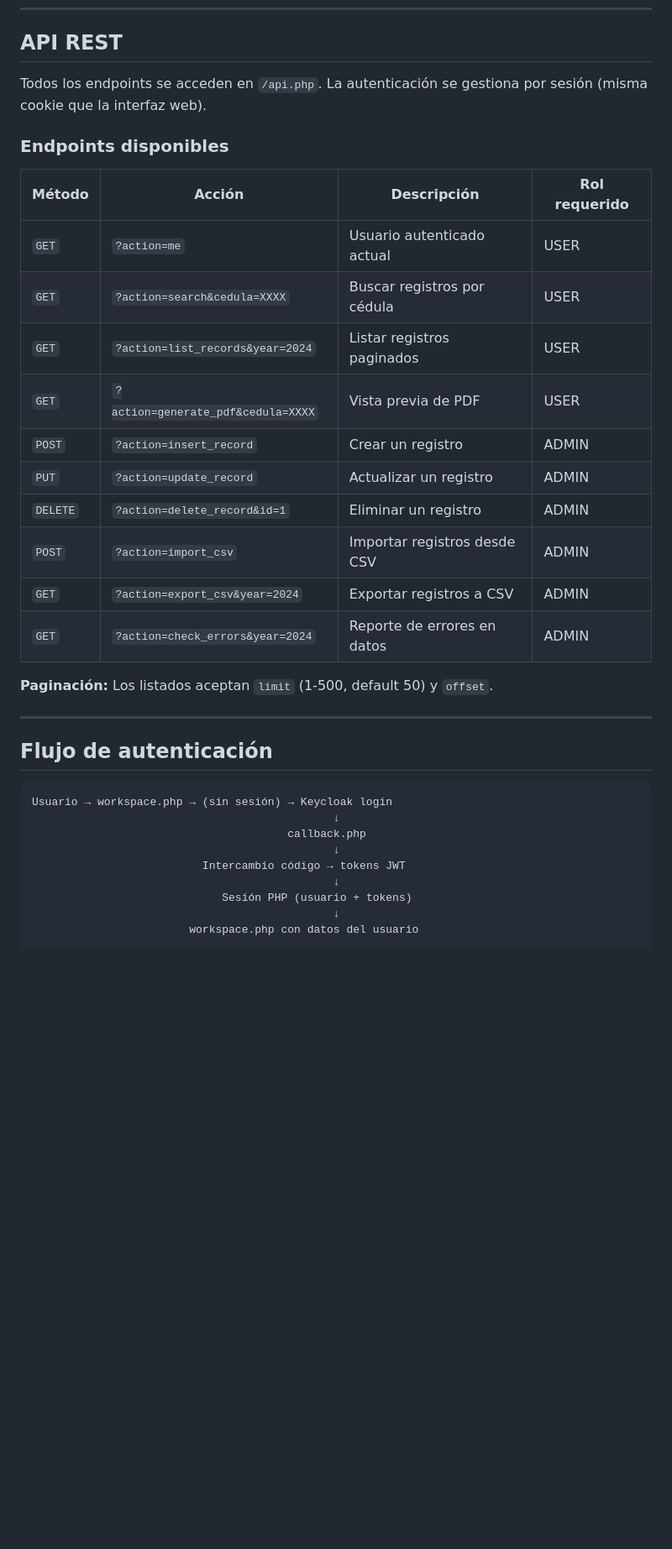
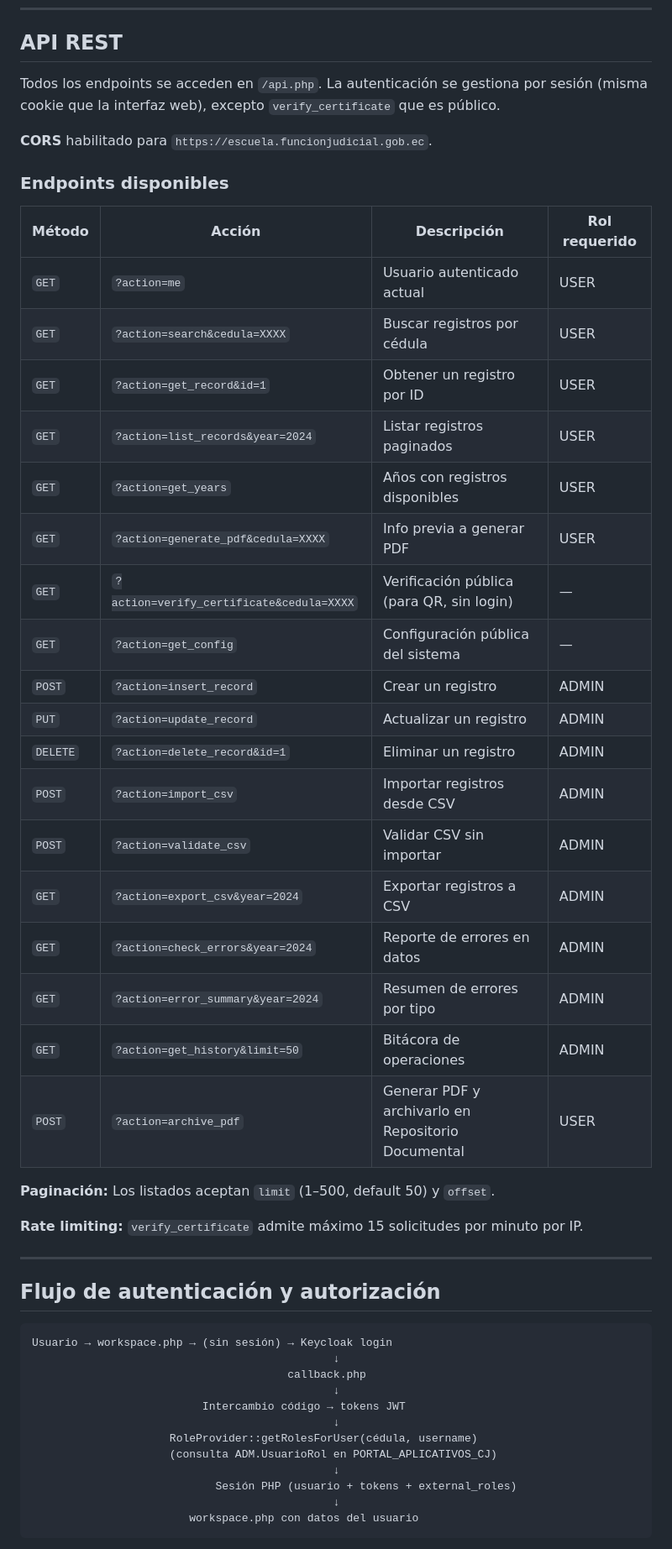
Before and after one commit to Darius1028/two-nodo, a Markdown page: README.md, the part around one of its changes. Shown at 84% size. GitHub-like rendering; blank space fills up the shorter version.

````diff
--- a/README.md
+++ b/README.md
@@ -183,7 +241,9 @@ Las tablas que gestiona el sistema son:
 
 ## API REST
 
-Todos los endpoints se acceden en `/api.php`. La autenticación se gestiona por sesión (misma cookie que la interfaz web).
+Todos los endpoints se acceden en `/api.php`. La autenticación se gestiona por sesión (misma cookie que la interfaz web), excepto `verify_certificate` que es público.
+
+**CORS** habilitado para `https://escuela.funcionjudicial.gob.ec`.
 
 ### Endpoints disponibles
 
@@ -191,20 +251,30 @@ Todos los endpoints se acceden en `/api.php`. La autenticación se gestiona por
 |---|---|---|---|
 | `GET` | `?action=me` | Usuario autenticado actual | USER |
 | `GET` | `?action=search&cedula=XXXX` | Buscar registros por cédula | USER |
+| `GET` | `?action=get_record&id=1` | Obtener un registro por ID | USER |
 | `GET` | `?action=list_records&year=2024` | Listar registros paginados | USER |
-| `GET` | `?action=generate_pdf&cedula=XXXX` | Vista previa de PDF | USER |
+| `GET` | `?action=get_years` | Años con registros disponibles | USER |
+| `GET` | `?action=generate_pdf&cedula=XXXX` | Info previa a generar PDF | USER |
+| `GET` | `?action=verify_certificate&cedula=XXXX` | Verificación pública (para QR, sin login) | — |
+| `GET` | `?action=get_config` | Configuración pública del sistema | — |
 | `POST` | `?action=insert_record` | Crear un registro | ADMIN |
 | `PUT` | `?action=update_record` | Actualizar un registro | ADMIN |
 | `DELETE` | `?action=delete_record&id=1` | Eliminar un registro | ADMIN |
 | `POST` | `?action=import_csv` | Importar registros desde CSV | ADMIN |
+| `POST` | `?action=validate_csv` | Validar CSV sin importar | ADMIN |
 | `GET` | `?action=export_csv&year=2024` | Exportar registros a CSV | ADMIN |
 | `GET` | `?action=check_errors&year=2024` | Reporte de errores en datos | ADMIN |
+| `GET` | `?action=error_summary&year=2024` | Resumen de errores por tipo | ADMIN |
+| `GET` | `?action=get_history&limit=50` | Bitácora de operaciones | ADMIN |
+| `POST` | `?action=archive_pdf` | Generar PDF y archivarlo en Repositorio Documental | USER |
 
-**Paginación:** Los listados aceptan `limit` (1-500, default 50) y `offset`.
+**Paginación:** Los listados aceptan `limit` (1–500, default 50) y `offset`.
+
+**Rate limiting:** `verify_certificate` admite máximo 15 solicitudes por minuto por IP.
 
 ---
 
-## Flujo de autenticación
+## Flujo de autenticación y autorización
 
 ```
 Usuario → workspace.php → (sin sesión) → Keycloak login
@@ -213,7 +283,10 @@ Usuario → workspace.php → (sin sesión) → Keycloak login
                                               ↓
                           Intercambio código → tokens JWT
                                               ↓
-                             Sesión PHP (usuario + tokens)
+                     RoleProvider::getRolesForUser(cédula, username)
+                     (consulta ADM.UsuarioRol en PORTAL_APLICATIVOS_CJ)
+                                              ↓
+                            Sesión PHP (usuario + tokens + external_roles)
                                               ↓
                         workspace.php con datos del usuario
 ```
````
Also changed, not shown: other parts of README.md (+86 -17 lines).
